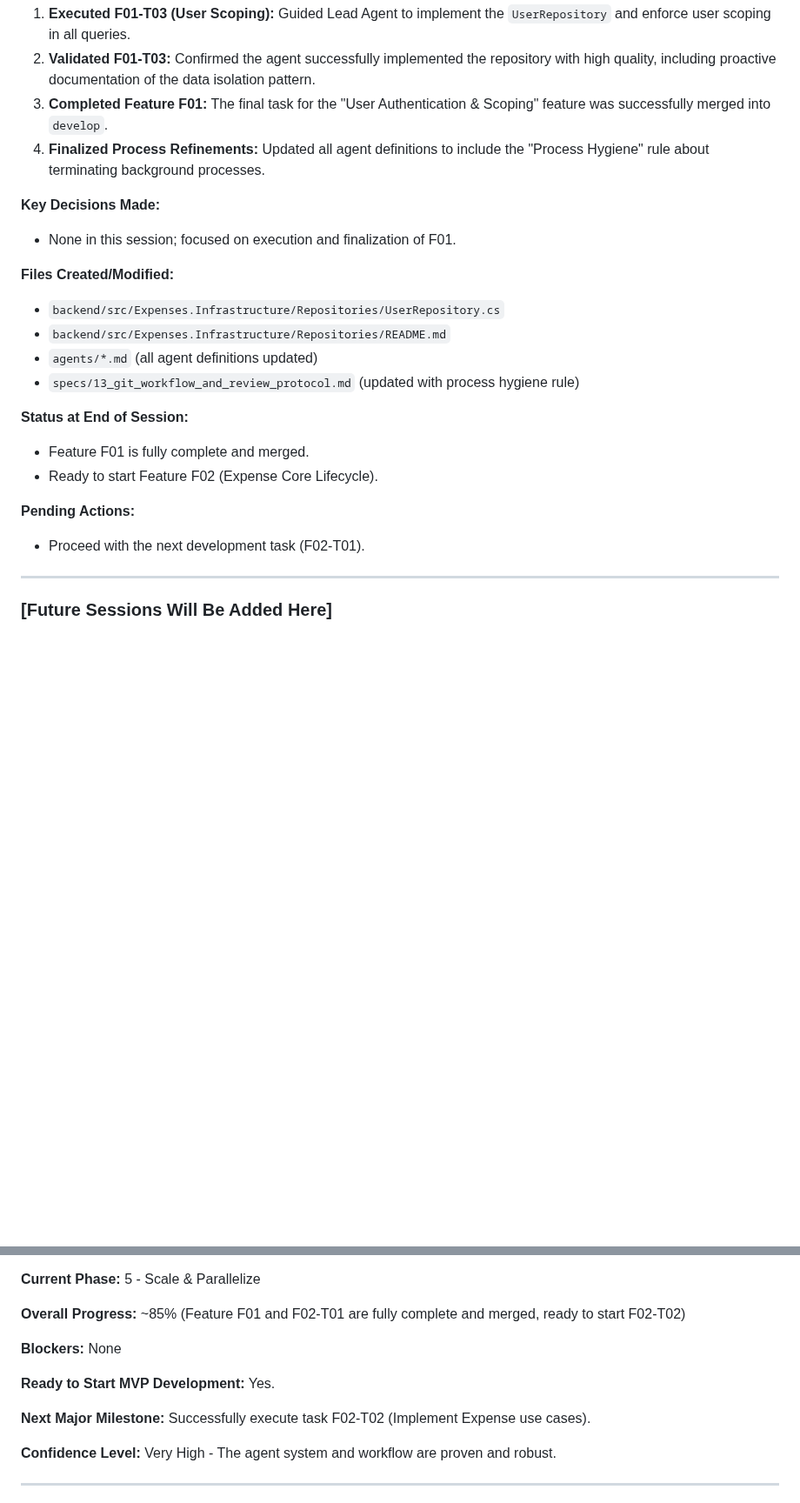
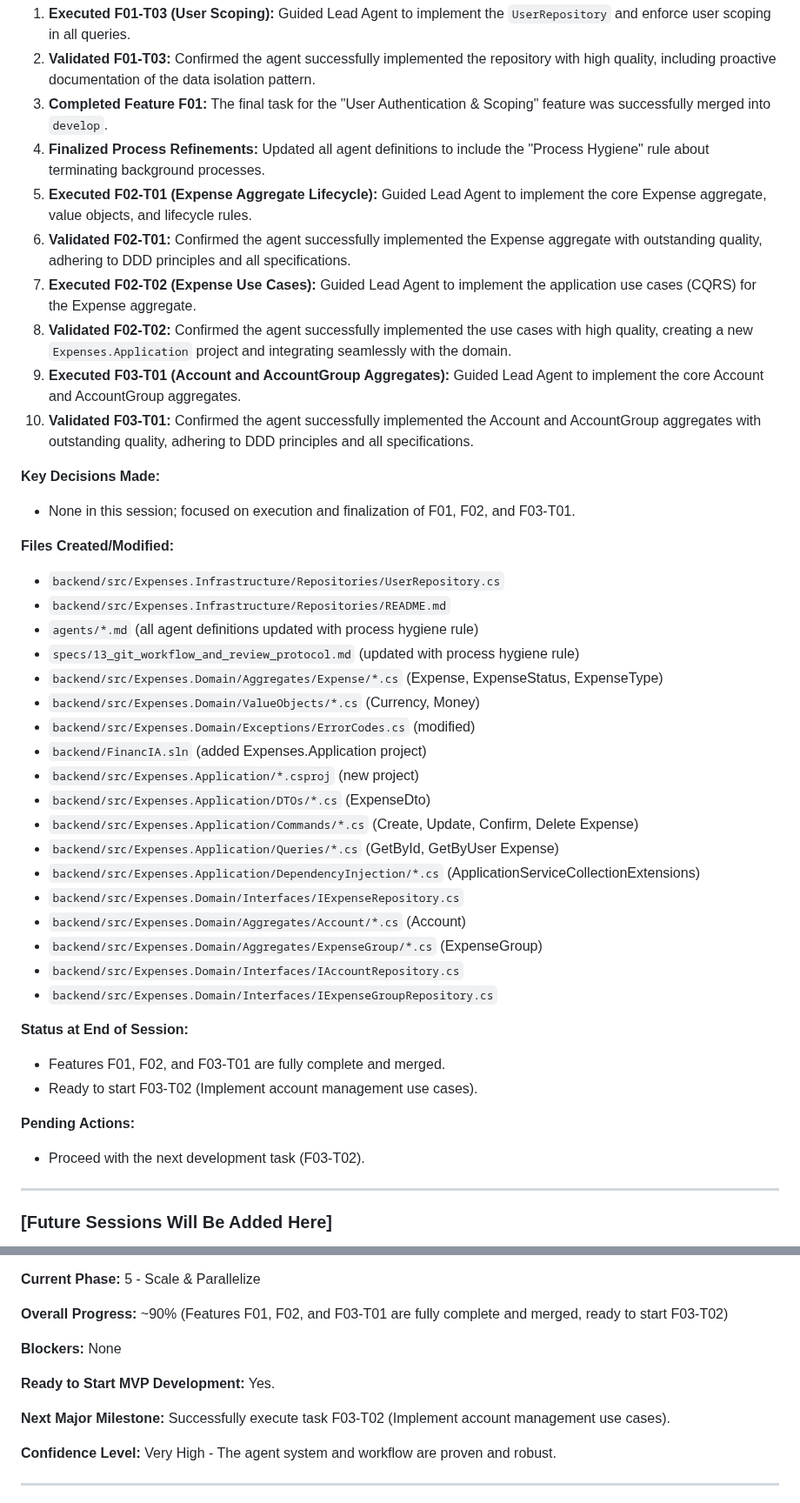
Before and after one commit to Crauseo26/ExpenseTracker, a Markdown page: PROJECT_CONTEXT.md, 2 parts joined by grey strips. Shown at 87% size. GitHub-like rendering; blank space fills up the shorter version.

Commit message:
docs(meta): Update context after F03-T01 merge

```diff
--- a/PROJECT_CONTEXT.md
+++ b/PROJECT_CONTEXT.md
@@ -722,22 +722,42 @@ If you are taking over, here's what to do:
 2. **Validated F01-T03:** Confirmed the agent successfully implemented the repository with high quality, including proactive documentation of the data isolation pattern.
 3. **Completed Feature F01:** The final task for the "User Authentication & Scoping" feature was successfully merged into `develop`.
 4. **Finalized Process Refinements:** Updated all agent definitions to include the "Process Hygiene" rule about terminating background processes.
+5. **Executed F02-T01 (Expense Aggregate Lifecycle):** Guided Lead Agent to implement the core Expense aggregate, value objects, and lifecycle rules.
+6. **Validated F02-T01:** Confirmed the agent successfully implemented the Expense aggregate with outstanding quality, adhering to DDD principles and all specifications.
+7. **Executed F02-T02 (Expense Use Cases):** Guided Lead Agent to implement the application use cases (CQRS) for the Expense aggregate.
+8. **Validated F02-T02:** Confirmed the agent successfully implemented the use cases with high quality, creating a new `Expenses.Application` project and integrating seamlessly with the domain.
+9. **Executed F03-T01 (Account and AccountGroup Aggregates):** Guided Lead Agent to implement the core Account and AccountGroup aggregates.
+10. **Validated F03-T01:** Confirmed the agent successfully implemented the Account and AccountGroup aggregates with outstanding quality, adhering to DDD principles and all specifications.
 
 **Key Decisions Made:**
-- None in this session; focused on execution and finalization of F01.
+- None in this session; focused on execution and finalization of F01, F02, and F03-T01.
 
 **Files Created/Modified:**
 - `backend/src/Expenses.Infrastructure/Repositories/UserRepository.cs`
 - `backend/src/Expenses.Infrastructure/Repositories/README.md`
-- `agents/*.md` (all agent definitions updated)
+- `agents/*.md` (all agent definitions updated with process hygiene rule)
 - `specs/13_git_workflow_and_review_protocol.md` (updated with process hygiene rule)
+- `backend/src/Expenses.Domain/Aggregates/Expense/*.cs` (Expense, ExpenseStatus, ExpenseType)
+- `backend/src/Expenses.Domain/ValueObjects/*.cs` (Currency, Money)
+- `backend/src/Expenses.Domain/Exceptions/ErrorCodes.cs` (modified)
+- `backend/FinancIA.sln` (added Expenses.Application project)
+- `backend/src/Expenses.Application/*.csproj` (new project)
+- `backend/src/Expenses.Application/DTOs/*.cs` (ExpenseDto)
+- `backend/src/Expenses.Application/Commands/*.cs` (Create, Update, Confirm, Delete Expense)
+- `backend/src/Expenses.Application/Queries/*.cs` (GetById, GetByUser Expense)
+- `backend/src/Expenses.Application/DependencyInjection/*.cs` (ApplicationServiceCollectionExtensions)
+- `backend/src/Expenses.Domain/Interfaces/IExpenseRepository.cs`
+- `backend/src/Expenses.Domain/Aggregates/Account/*.cs` (Account)
+- `backend/src/Expenses.Domain/Aggregates/ExpenseGroup/*.cs` (ExpenseGroup)
+- `backend/src/Expenses.Domain/Interfaces/IAccountRepository.cs`
+- `backend/src/Expenses.Domain/Interfaces/IExpenseGroupRepository.cs`
 
 **Status at End of Session:**
-- Feature F01 is fully complete and merged.
-- Ready to start Feature F02 (Expense Core Lifecycle).
+- Features F01, F02, and F03-T01 are fully complete and merged.
+- Ready to start F03-T02 (Implement account management use cases).
 
 **Pending Actions:**
-- Proceed with the next development task (F02-T01).
+- Proceed with the next development task (F03-T02).
 
 ---
 
@@ -864,13 +884,13 @@ Update `PROJECT_CONTEXT.md` when:
 
 **Current Phase:** 5 - Scale & Parallelize
 
-**Overall Progress:** ~85% (Feature F01 and F02-T01 are fully complete and merged, ready to start F02-T02)
+**Overall Progress:** ~90% (Features F01, F02, and F03-T01 are fully complete and merged, ready to start F03-T02)
 
 **Blockers:** None
 
 **Ready to Start MVP Development:** Yes.
 
-**Next Major Milestone:** Successfully execute task F02-T02 (Implement Expense use cases).
+**Next Major Milestone:** Successfully execute task F03-T02 (Implement account management use cases).
 
 **Confidence Level:** Very High - The agent system and workflow are proven and robust.
 
```
Also changed, not shown: other parts of PROJECT_CONTEXT.md (+2 -2 lines).
